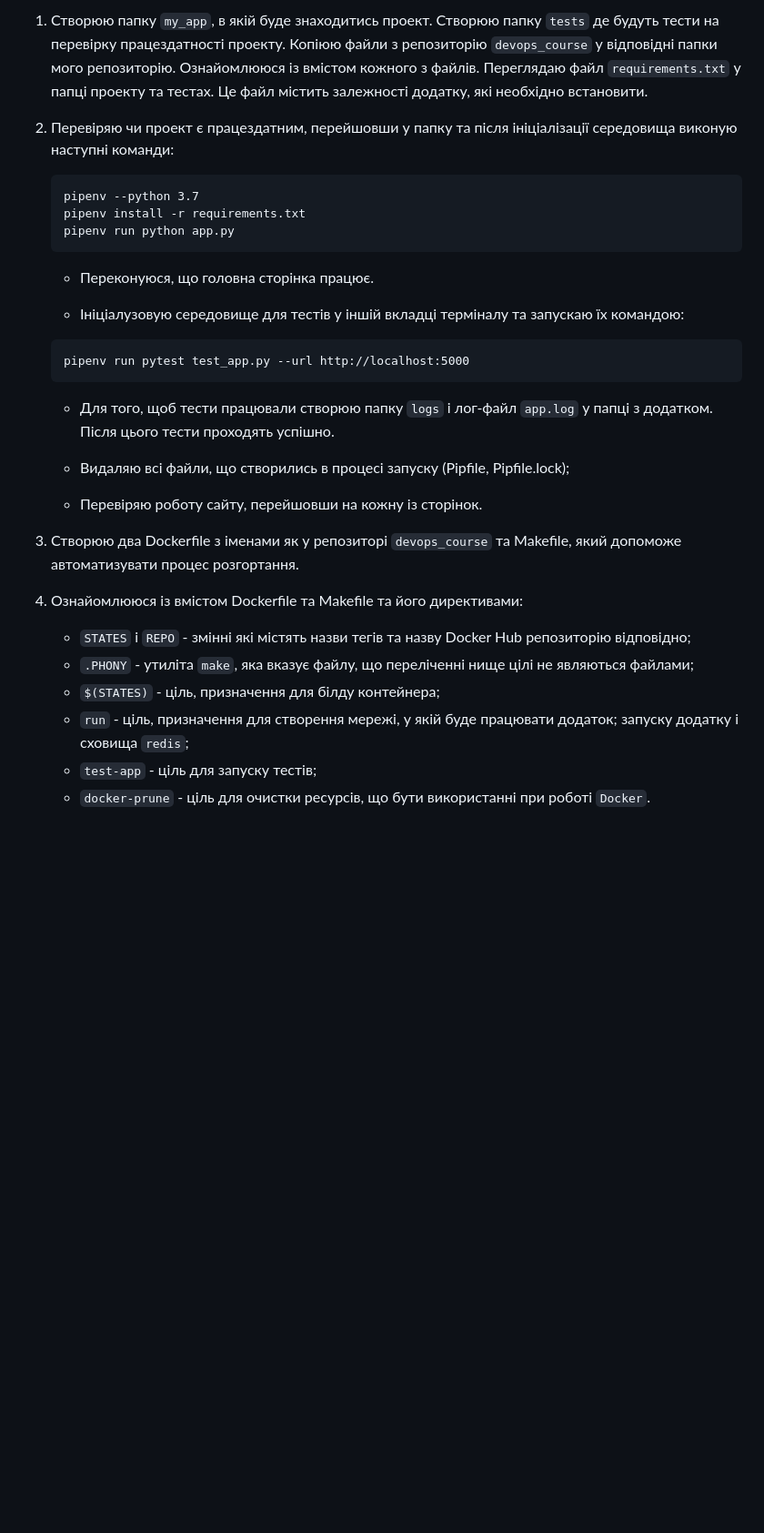
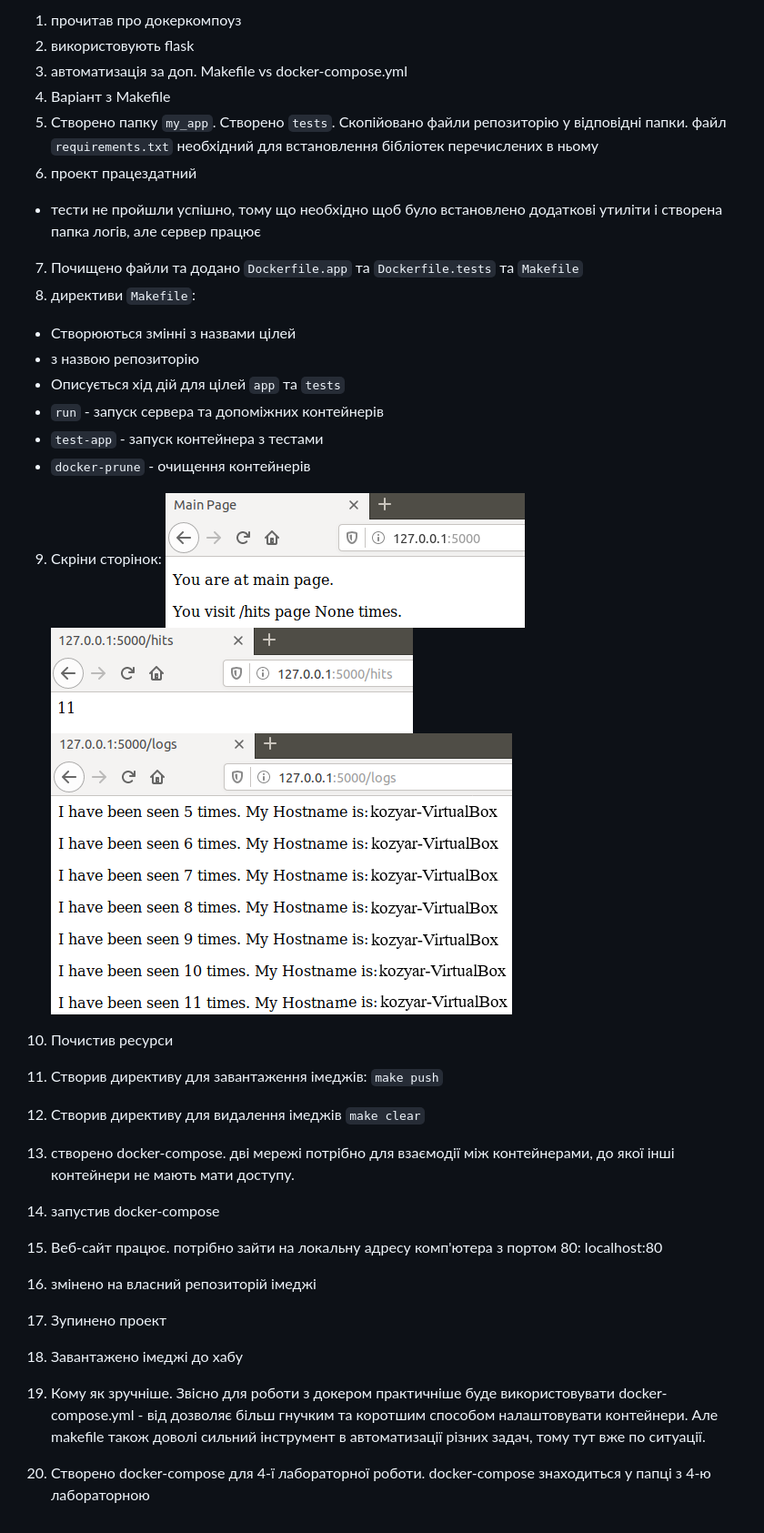
Before and after one commit to andrewkozyar/labs, a Markdown page: lab_5/README.md, the part around the change. Shown: that part at 91% size. Drawn GitHub-style; pictures changed too: lab_5/images/11.png (added), lab_5/images/22.png (added), lab_5/images/33.png (added); blank space fills up the shorter version.

Commit message:
lab5: kozyar done

````diff
--- a/lab_5/README.md
+++ b/lab_5/README.md
@@ -1,30 +1,31 @@
-1. Створюю папку `my_app`, в якій буде знаходитись проект. Створюю папку `tests` де будуть тести на перевірку працездатності проекту. Копіюю файли з репозиторію `devops_course` у відповідні папки мого репозиторію. Ознайомлююся із вмістом кожного з файлів. Переглядаю файл `requirements.txt` у папці проекту та тестах. Це файл містить залежності додатку, які необхідно встановити.
+1. прочитав про докеркомпоуз
+2. використовують flask
+3. автоматизація за доп. Makefile vs docker-compose.yml
+4. Варіант з Makefile
+5. Створено папку `my_app`. Створено `tests`. Скопійовано файли репозиторію у відповідні папки. файл `requirements.txt` необхідний для встановлення бібліотек перечислених в ньому
+6. проект працездатний
+* тести не пройшли успішно, тому що необхідно щоб було встановлено додаткові утиліти і створена папка логів, але сервер працює
+7. Почищено файли та додано `Dockerfile.app` та `Dockerfile.tests` та `Makefile`
+8. директиви `Makefile`:
+* Створюються змінні з назвами цілей
+* з назвою репозиторію
+* Описується хід дій для цілей `app` та `tests`
+* `run` - запуск сервера та допоміжних контейнерів
+* `test-app` - запуск контейнера з тестами
+* `docker-prune` - очищення контейнерів
+9. Скріни сторінок:
+![](images/11.png)
+![](images/22.png)
+![](images/33.png)
 
-2. Перевіряю чи проект є працездатним, перейшовши у папку та після ініціалізації середовища виконую наступні команди:
-    ```
-    pipenv --python 3.7
-    pipenv install -r requirements.txt
-    pipenv run python app.py
-    ```
-    - Переконуюся, що головна сторінка працює.
-
-   - Ініціалузовую середовище для тестів у іншій вкладці терміналу та запускаю їх командою:
-   ```
-   pipenv run pytest test_app.py --url http://localhost:5000
-   ```
-
-   - Для того, щоб тести працювали створюю папку `logs` і лог-файл `app.log` у папці з додатком. Після цього тести проходять успішно.
-
-   - Видаляю всі файли, що створились в процесі запуску (Pipfile, Pipfile.lock);
-
-   - Перевіряю роботу сайту, перейшовши на кожну із сторінок.
-
-3. Створюю два Dockerfile з іменами як у репозиторі `devops_course` та Makefile, який допоможе автоматизувати процес розгортання.
-
-4. Ознайомлююся із вмістом Dockerfile та Makefile та його директивами:
-    - `STATES` і `REPO` - змінні які містять назви тегів та назву Docker Hub репозиторію відповідно;
-    - `.PHONY` - утиліта `make`, яка вказує файлу, що переліченні нище цілі не являються файлами;
-    - `$(STATES)` - ціль, призначення для білду контейнера;
-    - `run` - ціль, призначення для створення мережі, у якій буде працювати додаток; запуску додатку і сховища `redis`;
-    - `test-app` - ціль для запуску тестів;
-    - `docker-prune` - ціль для очистки ресурсів, що бути використанні при роботі `Docker`.
+10. Почистив ресурси
+11. Створив директиву для завантаження імеджів: `make push`
+12. Створив директиву для видалення імеджів `make clear`
+13. створено docker-compose. дві мережі потрібно для взаємодії між контейнерами, до якої інші контейнери не мають мати доступу.
+14. запустив docker-compose
+15. Веб-сайт працює. потрібно зайти на локальну адресу комп'ютера з портом 80: localhost:80
+16. змінено на власний репозиторій імеджі
+17. Зупинено проект
+18. Завантажено імеджі до хабу
+19. Кому як зручніше. Звісно для роботи з докером практичніше буде використовувати docker-compose.yml - від дозволяє більш гнучким та коротшим способом налаштовувати контейнери. Але makefile також доволі сильний інструмент в автоматизації різних задач, тому тут вже по ситуації.
+20. Створено docker-compose для 4-ї лабораторної роботи. docker-compose знаходиться у папці з 4-ю лабораторною
````
Also changed, not shown: 5 other files.
